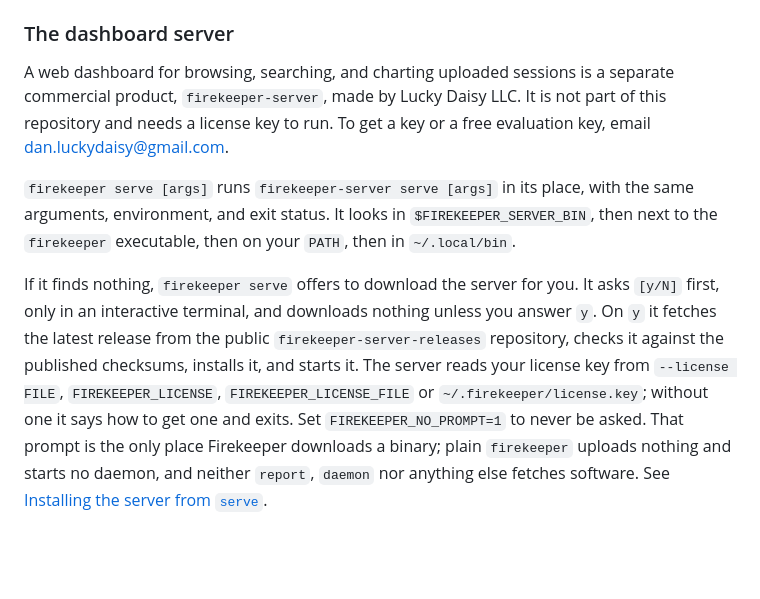
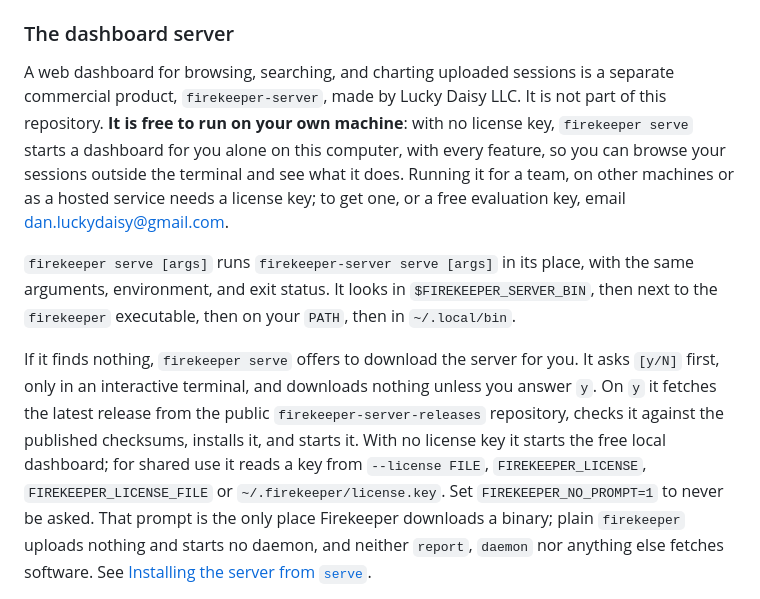
Before and after one commit to DanBradbury/firekeeper, a Markdown page: README.md, the part around the change. Drawn GitHub-style; blank space fills up the shorter version.

Commit message:
README: the server is free to run locally without a key (#11)
Claude-Session: https://claude.ai/code/session_01XpNWu7c7tvwzbQMrpSnYL1

Co-authored-by: Claude <noreply@anthropic.com>

```diff
--- a/README.md
+++ b/README.md
@@ -117,8 +117,12 @@ firekeeper daemon install             # report in the background, starting at lo
 
 A web dashboard for browsing, searching, and charting uploaded sessions is a
 separate commercial product, `firekeeper-server`, made by Lucky Daisy LLC. It is
-not part of this repository and needs a license key to run. To get a key or a
-free evaluation key, email dan.luckydaisy@gmail.com.
+not part of this repository. **It is free to run on your own machine**: with no
+license key, `firekeeper serve` starts a dashboard for you alone on this
+computer, with every feature, so you can browse your sessions outside the
+terminal and see what it does. Running it for a team, on other machines or as a
+hosted service needs a license key; to get one, or a free evaluation key, email
+dan.luckydaisy@gmail.com.
 
 `firekeeper serve [args]` runs `firekeeper-server serve [args]` in its place,
 with the same arguments, environment, and exit status. It looks in
@@ -129,9 +133,9 @@ If it finds nothing, `firekeeper serve` offers to download the server for you.
 It asks `[y/N]` first, only in an interactive terminal, and downloads nothing
 unless you answer `y`. On `y` it fetches the latest release from the public
 `firekeeper-server-releases` repository, checks it against the published
-checksums, installs it, and starts it. The server reads your license key from
-`--license FILE`, `FIREKEEPER_LICENSE`, `FIREKEEPER_LICENSE_FILE` or
-`~/.firekeeper/license.key`; without one it says how to get one and exits.
+checksums, installs it, and starts it. With no license key it starts the free
+local dashboard; for shared use it reads a key from `--license FILE`,
+`FIREKEEPER_LICENSE`, `FIREKEEPER_LICENSE_FILE` or `~/.firekeeper/license.key`.
 Set `FIREKEEPER_NO_PROMPT=1` to never be asked. That prompt is the only place
 Firekeeper downloads a binary; plain `firekeeper` uploads nothing and starts no
 daemon, and neither `report`, `daemon` nor anything else fetches software. See
```
